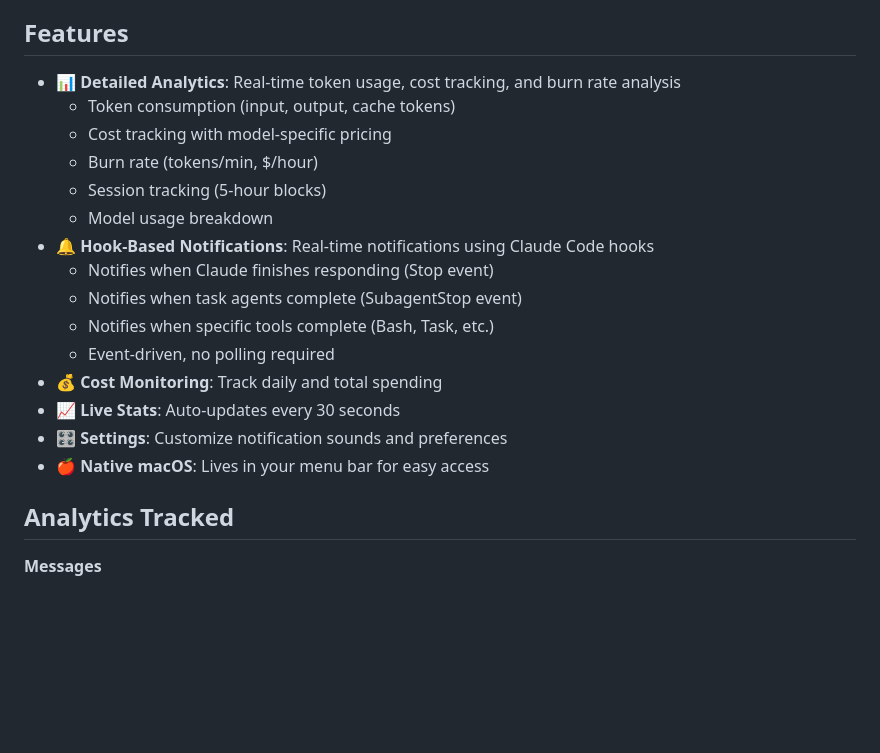
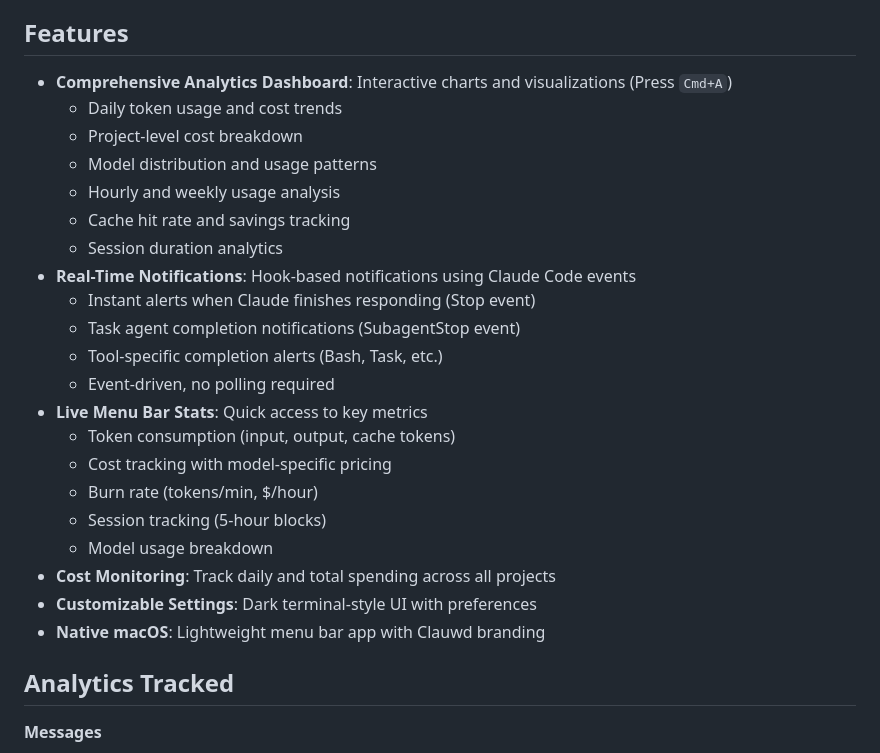
Before and after one commit to PiXeL16/claudecode-macmenu, a Markdown page: README.md, the part around one of its changes. GitHub-like rendering; blank space fills up the shorter version.

```diff
--- a/README.md
+++ b/README.md
@@ -4,21 +10,27 @@ A macOS menu bar application that enhances Claude Code with comprehensive usage
 
 ## Features
 
-- 📊 **Detailed Analytics**: Real-time token usage, cost tracking, and burn rate analysis
+- **Comprehensive Analytics Dashboard**: Interactive charts and visualizations (Press `Cmd+A`)
+  - Daily token usage and cost trends
+  - Project-level cost breakdown
+  - Model distribution and usage patterns
+  - Hourly and weekly usage analysis
+  - Cache hit rate and savings tracking
+  - Session duration analytics
+- **Real-Time Notifications**: Hook-based notifications using Claude Code events
+  - Instant alerts when Claude finishes responding (Stop event)
+  - Task agent completion notifications (SubagentStop event)
+  - Tool-specific completion alerts (Bash, Task, etc.)
+  - Event-driven, no polling required
+- **Live Menu Bar Stats**: Quick access to key metrics
   - Token consumption (input, output, cache tokens)
   - Cost tracking with model-specific pricing
   - Burn rate (tokens/min, $/hour)
   - Session tracking (5-hour blocks)
   - Model usage breakdown
-- 🔔 **Hook-Based Notifications**: Real-time notifications using Claude Code hooks
-  - Notifies when Claude finishes responding (Stop event)
-  - Notifies when task agents complete (SubagentStop event)
-  - Notifies when specific tools complete (Bash, Task, etc.)
-  - Event-driven, no polling required
-- 💰 **Cost Monitoring**: Track daily and total spending
-- 📈 **Live Stats**: Auto-updates every 30 seconds
-- 🎛️ **Settings**: Customize notification sounds and preferences
-- 🍎 **Native macOS**: Lives in your menu bar for easy access
+- **Cost Monitoring**: Track daily and total spending across all projects
+- **Customizable Settings**: Dark terminal-style UI with preferences
+- **Native macOS**: Lightweight menu bar app with Clauwd branding
 
 ## Analytics Tracked
 
```
Also changed, not shown: other parts of README.md (+60 -26 lines).
